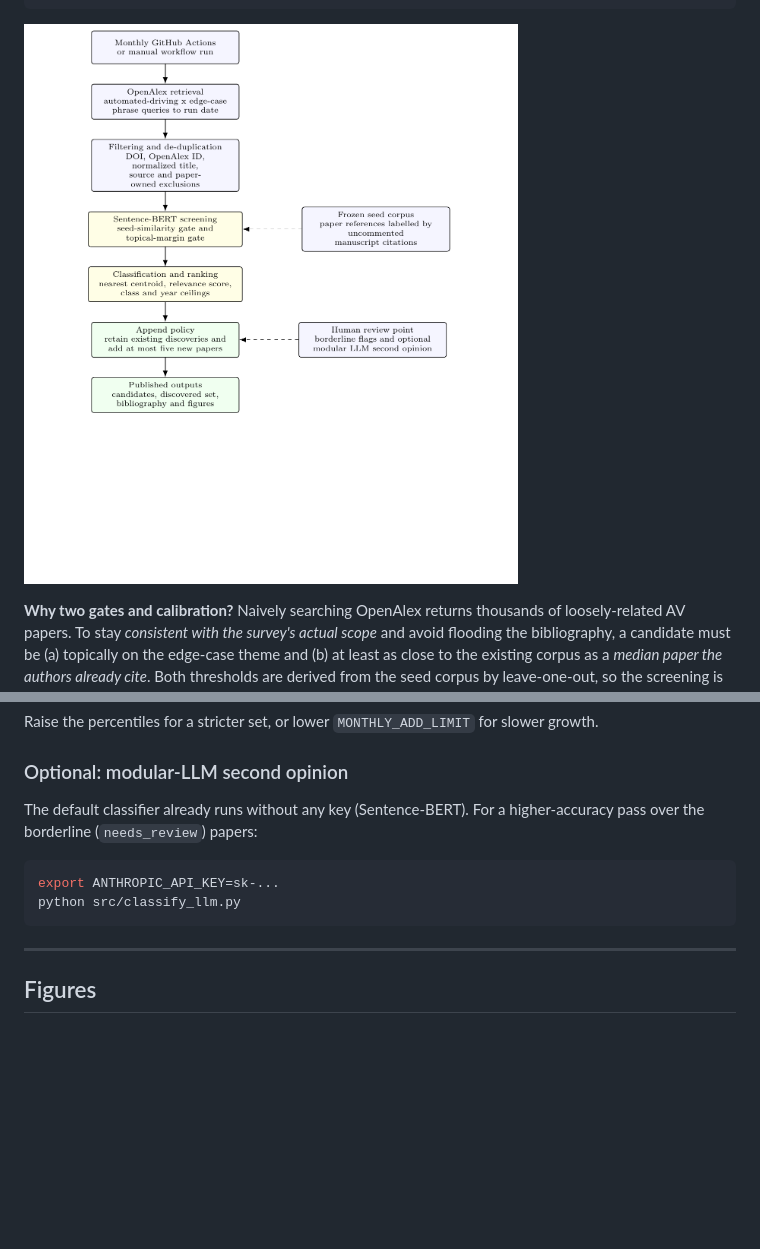
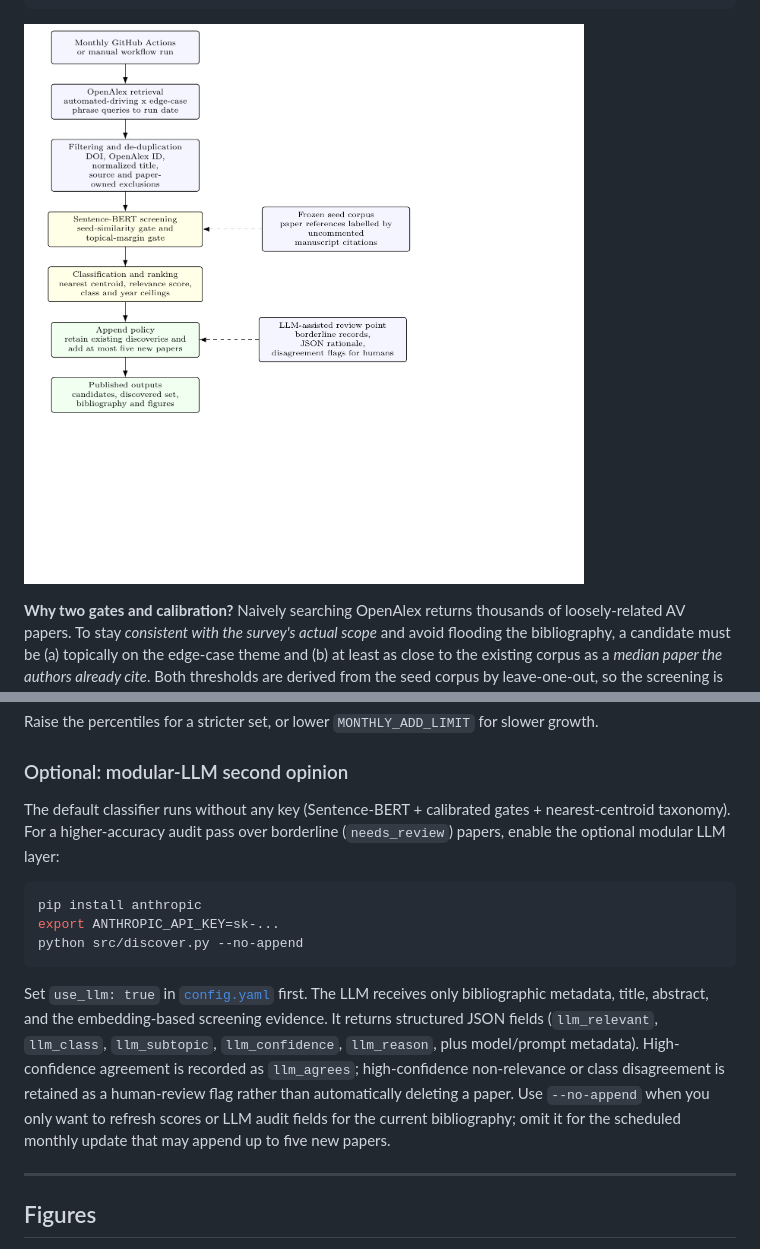
Before and after one commit to SaeedRahmani/av-edge-case-survey, a Markdown page: README.md, 2 parts joined by grey strips. Drawn GitHub-style; pictures changed too: figures/methodology_flow_living.png; blank space fills up the shorter version.

````diff
--- a/README.md
+++ b/README.md
@@ -156,13 +156,25 @@ slower growth.
 
 ### Optional: modular-LLM second opinion
 
-The default classifier already runs without any key (Sentence-BERT). For a
-higher-accuracy pass over the borderline (`needs_review`) papers:
+The default classifier runs without any key (Sentence-BERT + calibrated gates +
+nearest-centroid taxonomy). For a higher-accuracy audit pass over borderline
+(`needs_review`) papers, enable the optional modular LLM layer:
 
 ```bash
+pip install anthropic
 export ANTHROPIC_API_KEY=sk-...
-python src/classify_llm.py
+python src/discover.py --no-append
 ```
+
+Set `use_llm: true` in [`config.yaml`](config.yaml) first. The LLM receives only
+bibliographic metadata, title, abstract, and the embedding-based screening
+evidence. It returns structured JSON fields (`llm_relevant`, `llm_class`,
+`llm_subtopic`, `llm_confidence`, `llm_reason`, plus model/prompt metadata).
+High-confidence agreement is recorded as `llm_agrees`; high-confidence
+non-relevance or class disagreement is retained as a human-review flag rather
+than automatically deleting a paper. Use `--no-append` when you only want to
+refresh scores or LLM audit fields for the current bibliography; omit it for the
+scheduled monthly update that may append up to five new papers.
 
 ---
 
````
Also changed, not shown: BIBLIOGRAPHY.md (+1 -1 lines), 9 other files.
